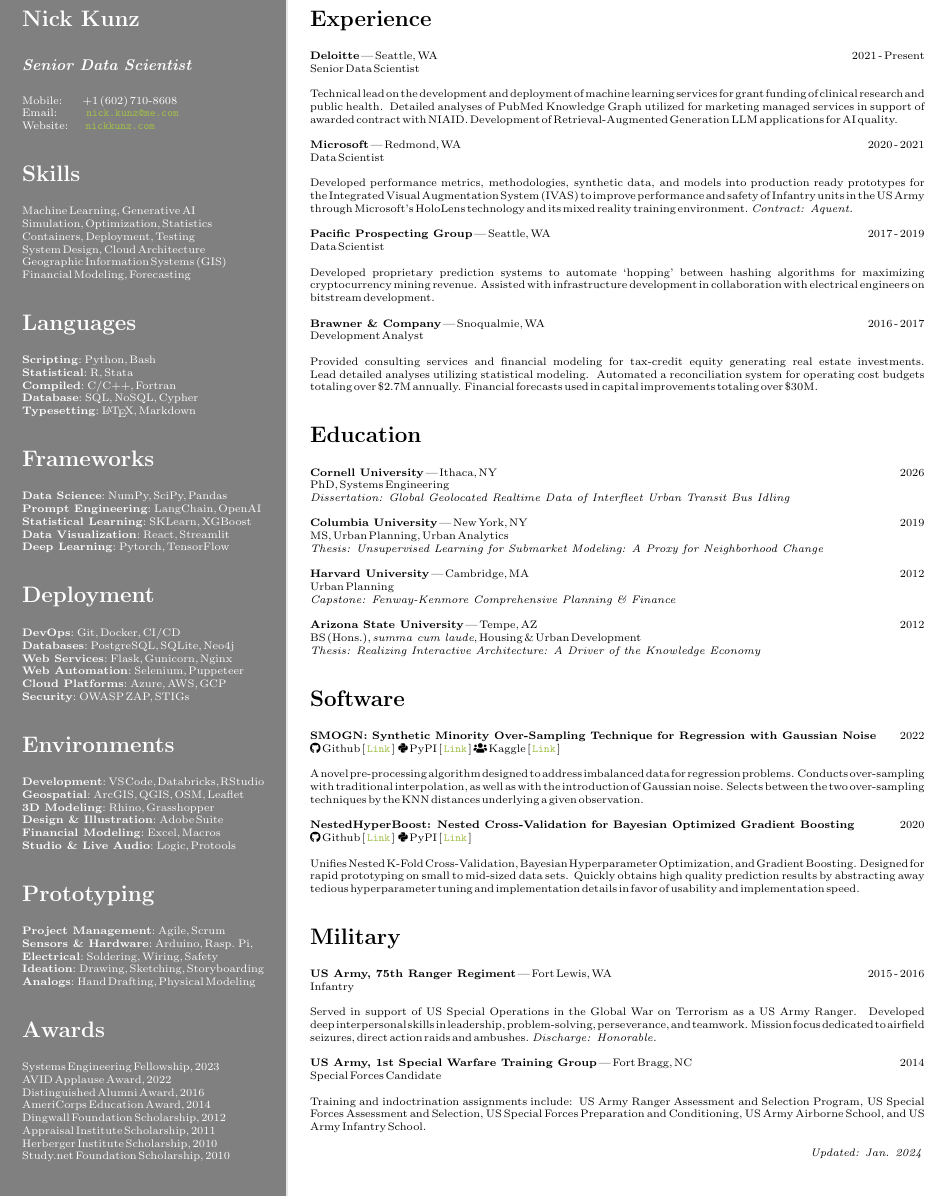
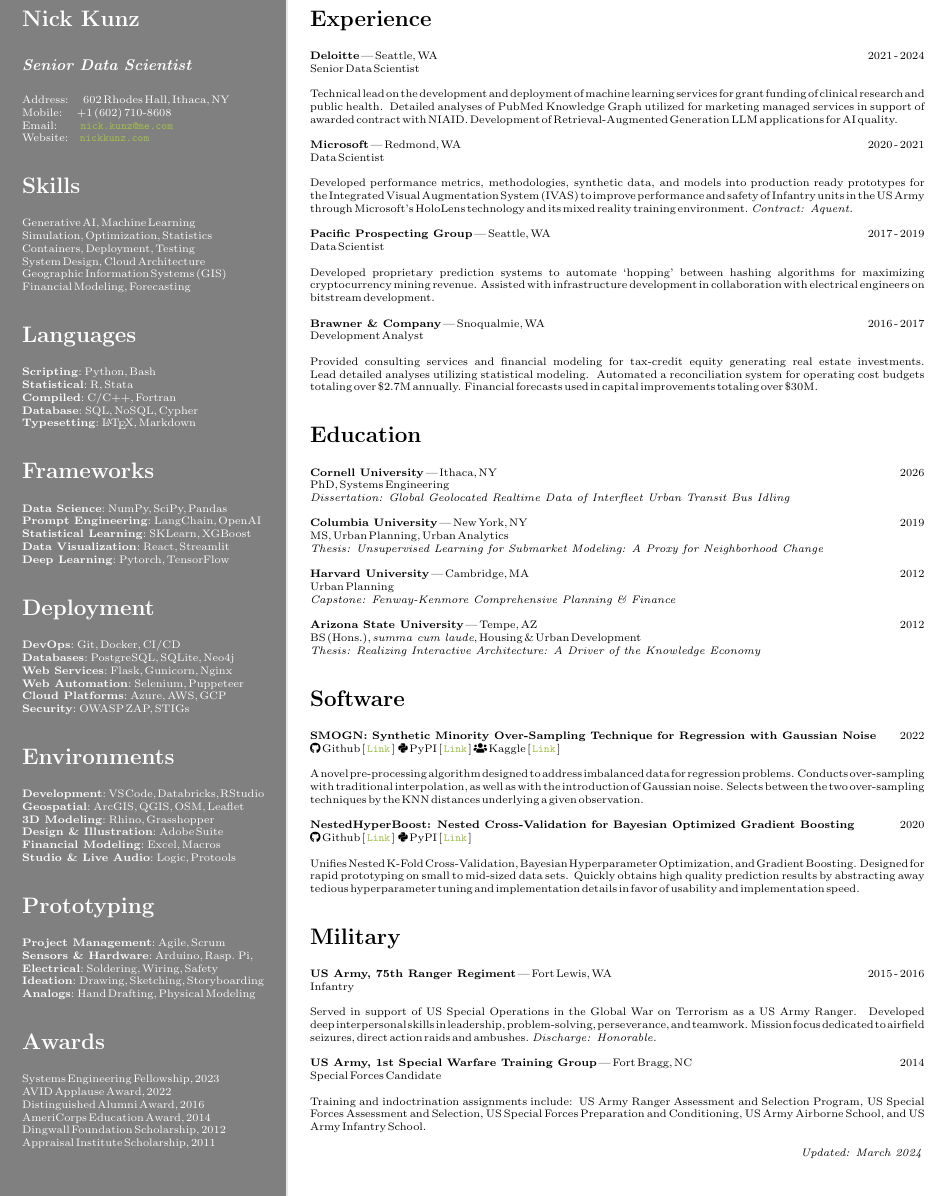
Before and after one commit to nickkunz/resume, a LaTeX CV (Kunz_Nick_Resume_2024.tex): part of the page, cut so that both start at the same text. Compiled offline with pdfLaTeX.

Commit message:
Add address, current dates, abbreviate awards

```diff
--- a/Kunz_Nick_Resume_2024.tex
+++ b/Kunz_Nick_Resume_2024.tex
@@ -40,11 +40,12 @@
         \textcolor{white}{
             \section*{Nick Kunz}
             \section*{\textit{\normalsize{Senior Data Scientist}}}
-                Mobile: \space\space\space\space\space\space+1 $($602$)$ 710-8608\newline
-                Email: \space\space\space\space\space\space\space\space\space\url{nick.kunz@me.com}\newline
-                Website: \space\space\space\space\space\url{nickkunz.com}
+                Address: \space\space\space\space 602 Rhodes Hall, Ithaca, NY\newline
+                Mobile: \space\space\space\space +1 $($602$)$ 710-8608\newline
+                Email: \space\space\space\space\space\space\space\url{nick.kunz@me.com}\newline
+                Website: \space\space\space\url{nickkunz.com}
             \section*{Skills}
-                Machine Learning, Generative AI\newline
+                Generative AI, Machine Learning\newline
                 Simulation, Optimization, Statistics\newline
                 Containers, Deployment, Testing\newline
                 System Design, Cloud Architecture\newline
@@ -88,9 +89,7 @@
                 Distinguished Alumni Award, 2016\newline
                 AmeriCorps Education Award, 2014\newline
                 Dingwall Foundation Scholarship, 2012\newline
-                Appraisal Institute Scholarship, 2011\newline
-                Herberger Institute Scholarship, 2010\newline
-                Study.net Foundation Scholarship, 2010
+                Appraisal Institute Scholarship, 2011
         }
     \end{bgbox}
     \begin{bgbox}[
@@ -100,7 +99,7 @@
     ]
         \textcolor{black}{
             \section*{Experience}
-                \textbf{Deloitte} | Seattle, WA\hfill{2021 - Present}\newline
+                \textbf{Deloitte} | Seattle, WA\hfill{2021 - 2024}\newline
                     Senior Data Scientist\newline\newline
                 Technical lead on the development and deployment of machine learning services for grant funding of clinical research and public health. Detailed analyses of PubMed Knowledge Graph utilized for marketing managed services in support of awarded contract with NIAID. Development of Retrieval-Augmented Generation LLM applications for AI quality.\newline\newline
                 \textbf{Microsoft} | Redmond, WA\hfill{2020 - 2021}\newline
@@ -145,7 +144,7 @@
                             Training and indoctrination assignments include: US Army Ranger Assessment and Selection Program, US Special Forces Assessment and Selection, US Special Forces Preparation and Conditioning, US Army Airborne School, and US Army Infantry School.\newline
             \mbox{}
             \vfill
-            \hfill{}\textit{Updated: Jan. 2024}
+            \hfill{}\textit{Updated: March 2024}
         }
     \end{bgbox}
 \end{document}
```
Also changed, not shown: Kunz_Nick_Resume_2024.pdf.
